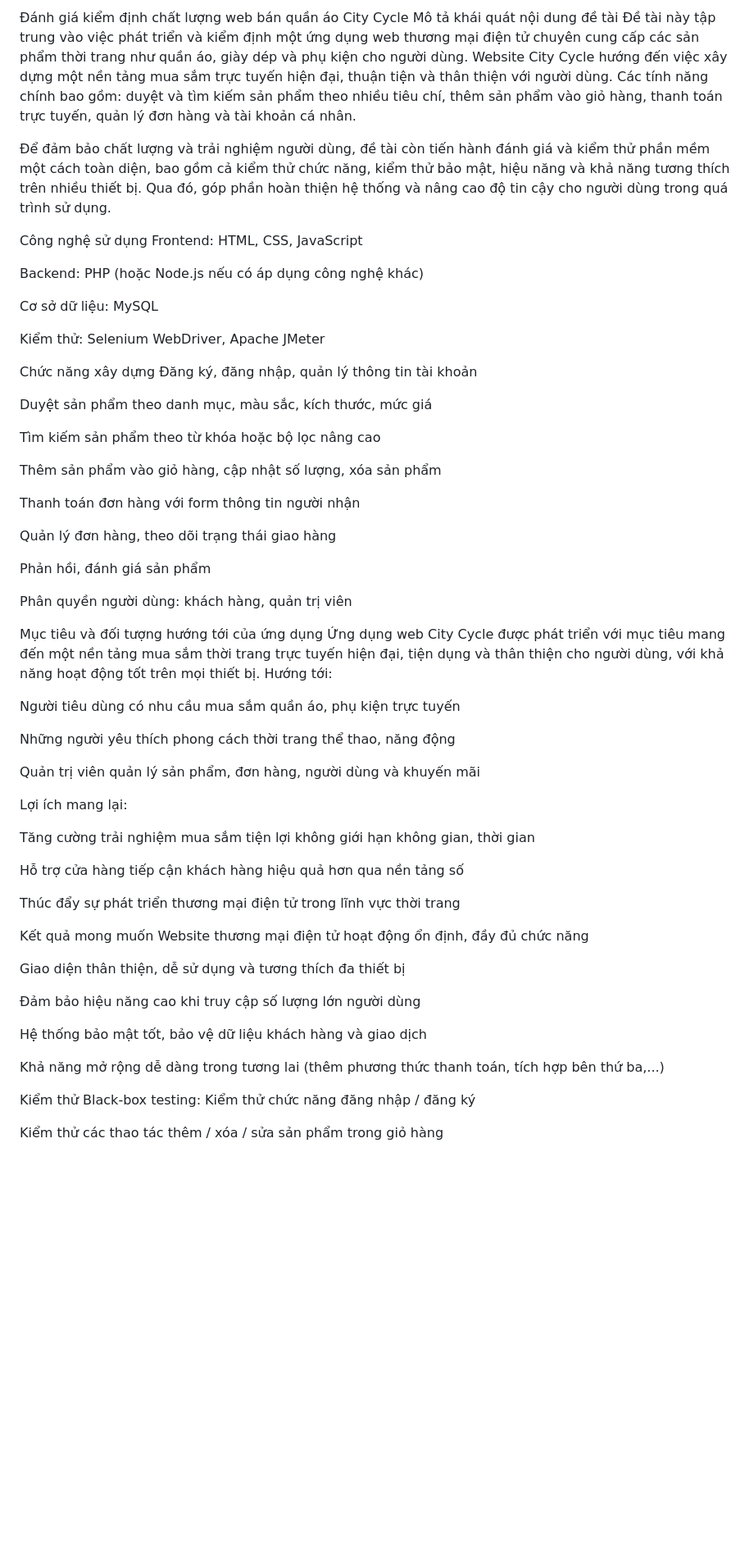
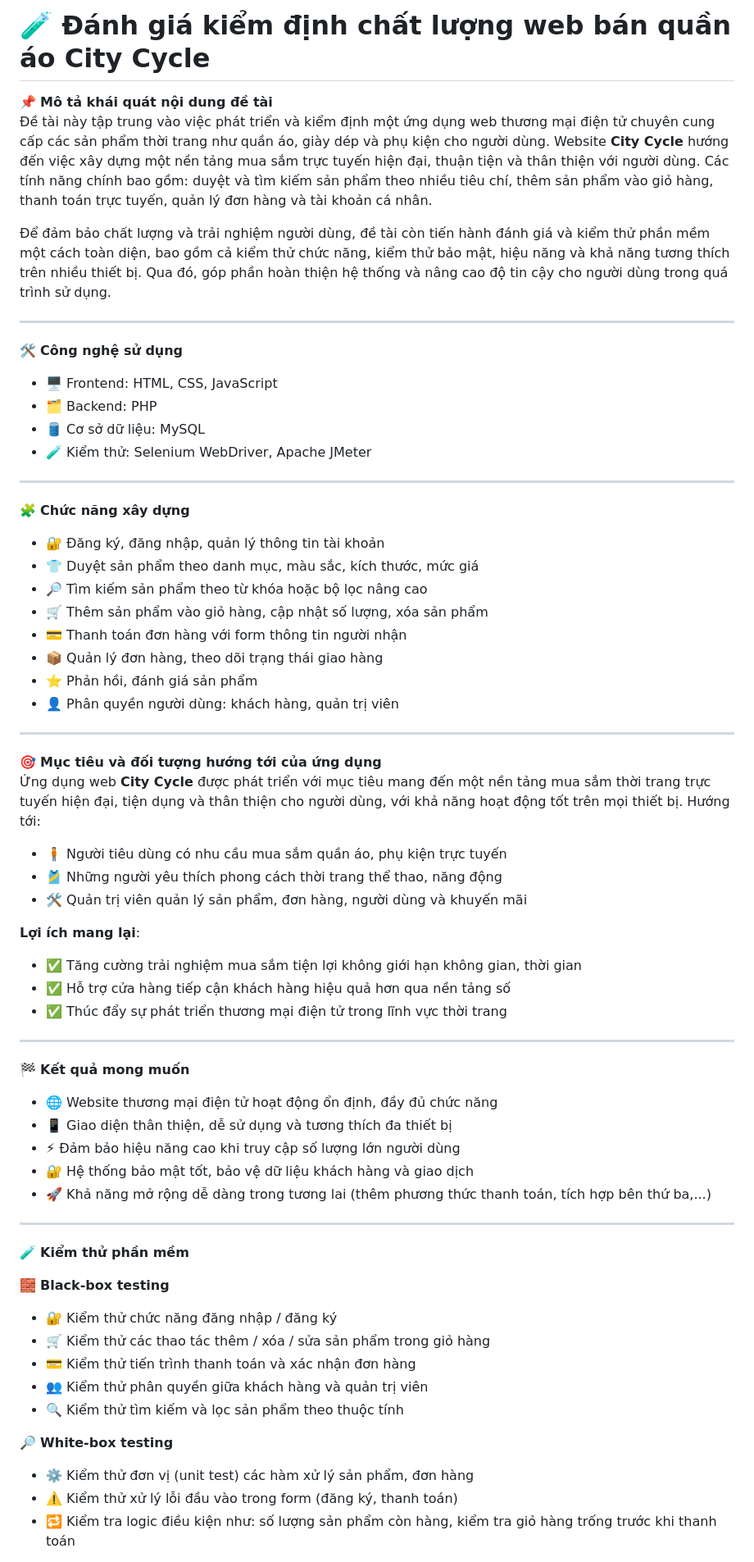
Before and after one commit to z1uyht/BTL_-GVKT, a Markdown page: README.md, the part around the change printed below. Shown: that part at 82% size. GitHub-like rendering; blank space fills up the shorter version.

```diff
--- a/README.md
+++ b/README.md
@@ -1,66 +1,66 @@
-Đánh giá kiểm định chất lượng web bán quần áo City Cycle
-Mô tả khái quát nội dung đề tài
-Đề tài này tập trung vào việc phát triển và kiểm định một ứng dụng web thương mại điện tử chuyên cung cấp các sản phẩm thời trang như quần áo, giày dép và phụ kiện cho người dùng. Website City Cycle hướng đến việc xây dựng một nền tảng mua sắm trực tuyến hiện đại, thuận tiện và thân thiện với người dùng. Các tính năng chính bao gồm: duyệt và tìm kiếm sản phẩm theo nhiều tiêu chí, thêm sản phẩm vào giỏ hàng, thanh toán trực tuyến, quản lý đơn hàng và tài khoản cá nhân.
+# 🧪 Đánh giá kiểm định chất lượng web bán quần áo **City Cycle**
+
+📌 **Mô tả khái quát nội dung đề tài**
+Đề tài này tập trung vào việc phát triển và kiểm định một ứng dụng web thương mại điện tử chuyên cung cấp các sản phẩm thời trang như quần áo, giày dép và phụ kiện cho người dùng. Website **City Cycle** hướng đến việc xây dựng một nền tảng mua sắm trực tuyến hiện đại, thuận tiện và thân thiện với người dùng. Các tính năng chính bao gồm: duyệt và tìm kiếm sản phẩm theo nhiều tiêu chí, thêm sản phẩm vào giỏ hàng, thanh toán trực tuyến, quản lý đơn hàng và tài khoản cá nhân.
 
 Để đảm bảo chất lượng và trải nghiệm người dùng, đề tài còn tiến hành đánh giá và kiểm thử phần mềm một cách toàn diện, bao gồm cả kiểm thử chức năng, kiểm thử bảo mật, hiệu năng và khả năng tương thích trên nhiều thiết bị. Qua đó, góp phần hoàn thiện hệ thống và nâng cao độ tin cậy cho người dùng trong quá trình sử dụng.
 
-Công nghệ sử dụng
-Frontend: HTML, CSS, JavaScript
+---
 
-Backend: PHP (hoặc Node.js nếu có áp dụng công nghệ khác)
+🛠️ **Công nghệ sử dụng**
+- 🖥️ Frontend: HTML, CSS, JavaScript
+- 🗂️ Backend: PHP
+- 🛢️ Cơ sở dữ liệu: MySQL
+- 🧪 Kiểm thử: Selenium WebDriver, Apache JMeter
 
-Cơ sở dữ liệu: MySQL
+---
 
-Kiểm thử: Selenium WebDriver, Apache JMeter
+🧩 **Chức năng xây dựng**
+- 🔐 Đăng ký, đăng nhập, quản lý thông tin tài khoản
+- 👕 Duyệt sản phẩm theo danh mục, màu sắc, kích thước, mức giá
+- 🔎 Tìm kiếm sản phẩm theo từ khóa hoặc bộ lọc nâng cao
+- 🛒 Thêm sản phẩm vào giỏ hàng, cập nhật số lượng, xóa sản phẩm
+- 💳 Thanh toán đơn hàng với form thông tin người nhận
+- 📦 Quản lý đơn hàng, theo dõi trạng thái giao hàng
+- ⭐ Phản hồi, đánh giá sản phẩm
+- 👤 Phân quyền người dùng: khách hàng, quản trị viên
 
-Chức năng xây dựng
-Đăng ký, đăng nhập, quản lý thông tin tài khoản
+---
 
-Duyệt sản phẩm theo danh mục, màu sắc, kích thước, mức giá
+🎯 **Mục tiêu và đối tượng hướng tới của ứng dụng**
+Ứng dụng web **City Cycle** được phát triển với mục tiêu mang đến một nền tảng mua sắm thời trang trực tuyến hiện đại, tiện dụng và thân thiện cho người dùng, với khả năng hoạt động tốt trên mọi thiết bị. Hướng tới:
 
-Tìm kiếm sản phẩm theo từ khóa hoặc bộ lọc nâng cao
+- 🧍 Người tiêu dùng có nhu cầu mua sắm quần áo, phụ kiện trực tuyến
+- 🎽 Những người yêu thích phong cách thời trang thể thao, năng động
+- 🛠️ Quản trị viên quản lý sản phẩm, đơn hàng, người dùng và khuyến mãi
 
-Thêm sản phẩm vào giỏ hàng, cập nhật số lượng, xóa sản phẩm
+**Lợi ích mang lại**:
+- ✅ Tăng cường trải nghiệm mua sắm tiện lợi không giới hạn không gian, thời gian
+- ✅ Hỗ trợ cửa hàng tiếp cận khách hàng hiệu quả hơn qua nền tảng số
+- ✅ Thúc đẩy sự phát triển thương mại điện tử trong lĩnh vực thời trang
 
-Thanh toán đơn hàng với form thông tin người nhận
+---
 
-Quản lý đơn hàng, theo dõi trạng thái giao hàng
+🏁 **Kết quả mong muốn**
+- 🌐 Website thương mại điện tử hoạt động ổn định, đầy đủ chức năng
+- 📱 Giao diện thân thiện, dễ sử dụng và tương thích đa thiết bị
+- ⚡ Đảm bảo hiệu năng cao khi truy cập số lượng lớn người dùng
+- 🔐 Hệ thống bảo mật tốt, bảo vệ dữ liệu khách hàng và giao dịch
+- 🚀 Khả năng mở rộng dễ dàng trong tương lai (thêm phương thức thanh toán, tích hợp bên thứ ba,...)
 
-Phản hồi, đánh giá sản phẩm
+---
 
-Phân quyền người dùng: khách hàng, quản trị viên
+🧪 **Kiểm thử phần mềm**
 
-Mục tiêu và đối tượng hướng tới của ứng dụng
-Ứng dụng web City Cycle được phát triển với mục tiêu mang đến một nền tảng mua sắm thời trang trực tuyến hiện đại, tiện dụng và thân thiện cho người dùng, với khả năng hoạt động tốt trên mọi thiết bị. Hướng tới:
+🧱 **Black-box testing**
+- 🔐 Kiểm thử chức năng đăng nhập / đăng ký
+- 🛒 Kiểm thử các thao tác thêm / xóa / sửa sản phẩm trong giỏ hàng
+- 💳 Kiểm thử tiến trình thanh toán và xác nhận đơn hàng
+- 👥 Kiểm thử phân quyền giữa khách hàng và quản trị viên
+- 🔍 Kiểm thử tìm kiếm và lọc sản phẩm theo thuộc tính
 
-Người tiêu dùng có nhu cầu mua sắm quần áo, phụ kiện trực tuyến
+🔎 **White-box testing**
+- ⚙️ Kiểm thử đơn vị (unit test) các hàm xử lý sản phẩm, đơn hàng
+- ⚠️ Kiểm thử xử lý lỗi đầu vào trong form (đăng ký, thanh toán)
+- 🔁 Kiểm tra logic điều kiện như: số lượng sản phẩm còn hàng, kiểm tra giỏ hàng trống trước khi thanh toán
 
-Những người yêu thích phong cách thời trang thể thao, năng động
-
-Quản trị viên quản lý sản phẩm, đơn hàng, người dùng và khuyến mãi
-
-Lợi ích mang lại:
-
-Tăng cường trải nghiệm mua sắm tiện lợi không giới hạn không gian, thời gian
-
-Hỗ trợ cửa hàng tiếp cận khách hàng hiệu quả hơn qua nền tảng số
-
-Thúc đẩy sự phát triển thương mại điện tử trong lĩnh vực thời trang
-
-Kết quả mong muốn
-Website thương mại điện tử hoạt động ổn định, đầy đủ chức năng
-
-Giao diện thân thiện, dễ sử dụng và tương thích đa thiết bị
-
-Đảm bảo hiệu năng cao khi truy cập số lượng lớn người dùng
-
-Hệ thống bảo mật tốt, bảo vệ dữ liệu khách hàng và giao dịch
-
-Khả năng mở rộng dễ dàng trong tương lai (thêm phương thức thanh toán, tích hợp bên thứ ba,...)
-
-Kiểm thử
-Black-box testing:
-Kiểm thử chức năng đăng nhập / đăng ký
-
-Kiểm thử các thao tác thêm / xóa / sửa sản phẩm trong giỏ hàng
-
```
Also changed, not shown: other parts of README.md (+5 -21 lines).
